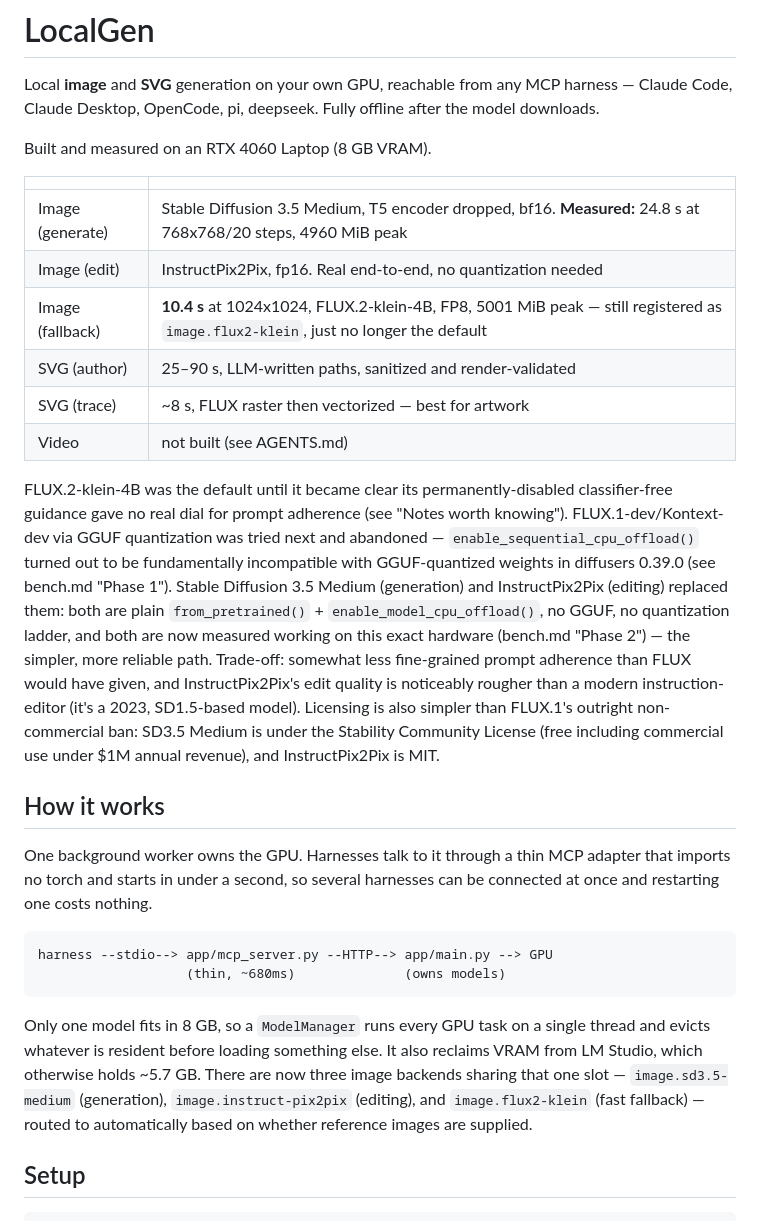
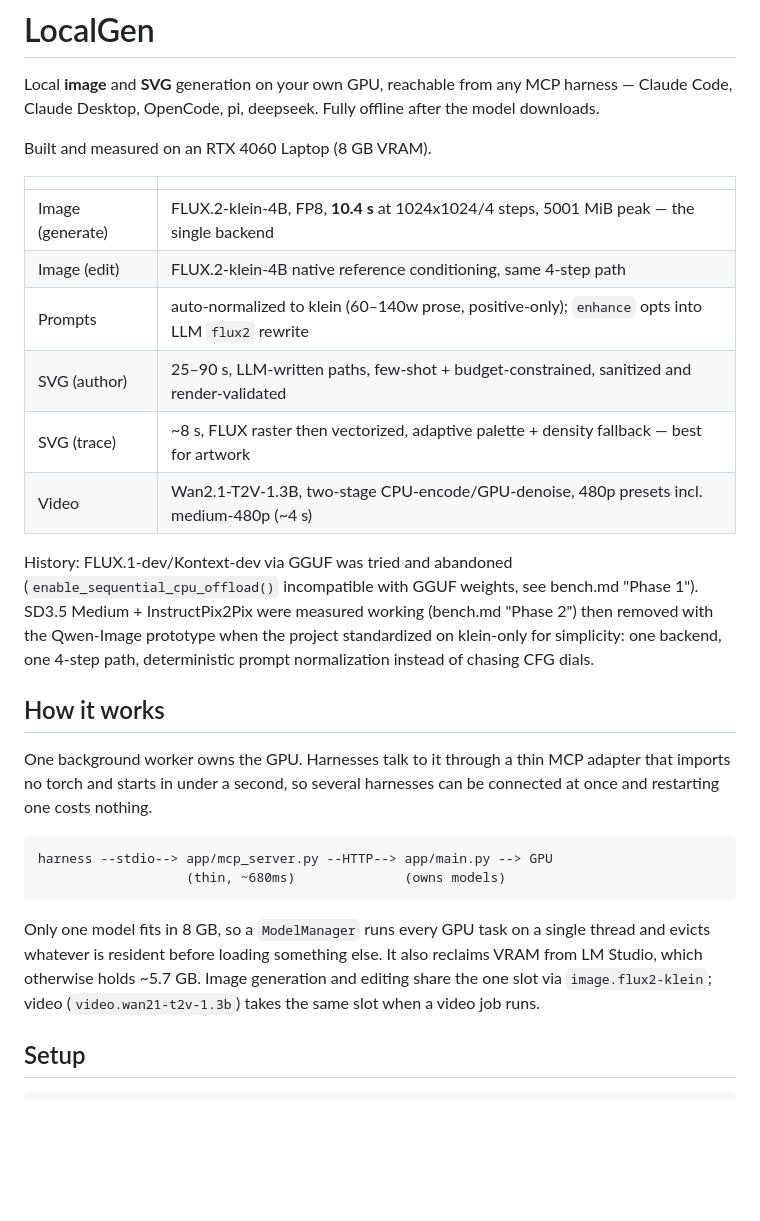
Before and after one commit to sreekar2403/LocalImageGen, a Markdown page: README.md, the part around one of its changes. Rendered like a GitHub page; blank space fills up the shorter version.

Commit message:
docs: klein-only reality, prompt contract, svg/video notes

```diff
--- a/README.md
+++ b/README.md
@@ -8,29 +8,19 @@ Built and measured on an RTX 4060 Laptop (8 GB VRAM).
 
 | | |
 |---|---|
-| Image (generate) | Stable Diffusion 3.5 Medium, T5 encoder dropped, bf16. **Measured:** 24.8 s at 768x768/20 steps, 4960 MiB peak |
-| Image (edit) | InstructPix2Pix, fp16. Real end-to-end, no quantization needed |
-| Image (fallback) | **10.4 s** at 1024x1024, FLUX.2-klein-4B, FP8, 5001 MiB peak — still registered as `image.flux2-klein`, just no longer the default |
-| SVG (author) | 25–90 s, LLM-written paths, sanitized and render-validated |
-| SVG (trace) | ~8 s, FLUX raster then vectorized — best for artwork |
-| Video | not built (see AGENTS.md) |
+| Image (generate) | FLUX.2-klein-4B, FP8, **10.4 s** at 1024x1024/4 steps, 5001 MiB peak — the single backend |
+| Image (edit) | FLUX.2-klein-4B native reference conditioning, same 4-step path |
+| Prompts | auto-normalized to klein (60–140w prose, positive-only); `enhance` opts into LLM `flux2` rewrite |
+| SVG (author) | 25–90 s, LLM-written paths, few-shot + budget-constrained, sanitized and render-validated |
+| SVG (trace) | ~8 s, FLUX raster then vectorized, adaptive palette + density fallback — best for artwork |
+| Video | Wan2.1-T2V-1.3B, two-stage CPU-encode/GPU-denoise, 480p presets incl. medium-480p (~4 s) |
 
-FLUX.2-klein-4B was the default until it became clear its permanently-disabled
-classifier-free guidance gave no real dial for prompt adherence (see "Notes
-worth knowing"). FLUX.1-dev/Kontext-dev via GGUF quantization was tried next
-and abandoned — `enable_sequential_cpu_offload()` turned out to be
-fundamentally incompatible with GGUF-quantized weights in diffusers 0.39.0
-(see bench.md "Phase 1"). Stable Diffusion 3.5 Medium (generation) and
-InstructPix2Pix (editing) replaced them: both are plain `from_pretrained()` +
-`enable_model_cpu_offload()`, no GGUF, no quantization ladder, and both are
-now measured working on this exact hardware (bench.md "Phase 2") — the
-simpler, more reliable path. Trade-off: somewhat less fine-grained prompt
-adherence than FLUX would have given, and InstructPix2Pix's edit quality is
-noticeably rougher than a modern instruction-editor (it's a 2023,
-SD1.5-based model). Licensing is also simpler than FLUX.1's outright
-non-commercial ban: SD3.5 Medium is under the Stability Community License
-(free including commercial use under $1M annual revenue), and
-InstructPix2Pix is MIT.
+History: FLUX.1-dev/Kontext-dev via GGUF was tried and abandoned
+(`enable_sequential_cpu_offload()` incompatible with GGUF weights, see
+bench.md "Phase 1"). SD3.5 Medium + InstructPix2Pix were measured working
+(bench.md "Phase 2") then removed with the Qwen-Image prototype when the
+project standardized on klein-only for simplicity: one backend, one 4-step
+path, deterministic prompt normalization instead of chasing CFG dials.
 
 ## How it works
 
@@ -45,11 +35,9 @@ harness --stdio--> app/mcp_server.py --HTTP--> app/main.py --> GPU
 
 Only one model fits in 8 GB, so a `ModelManager` runs every GPU task on a single
 thread and evicts whatever is resident before loading something else. It also
-reclaims VRAM from LM Studio, which otherwise holds ~5.7 GB. There are now
-three image backends sharing that one slot — `image.sd3.5-medium`
-(generation), `image.instruct-pix2pix` (editing), and `image.flux2-klein`
-(fast fallback) — routed to automatically based on whether reference images
-are supplied.
+reclaims VRAM from LM Studio, which otherwise holds ~5.7 GB. Image generation
+and editing share the one slot via `image.flux2-klein`; video (`video.wan21-t2v-1.3b`)
+takes the same slot when a video job runs.
 
 ## Setup
 
```
Also changed, not shown: other parts of README.md (+5 -29 lines), 1 other file.
